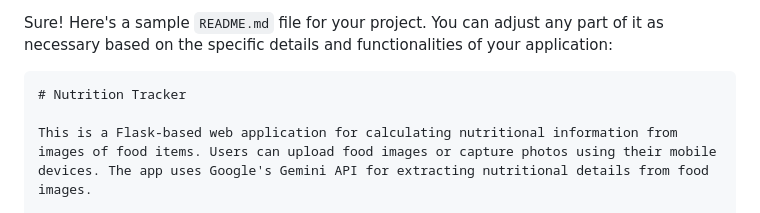
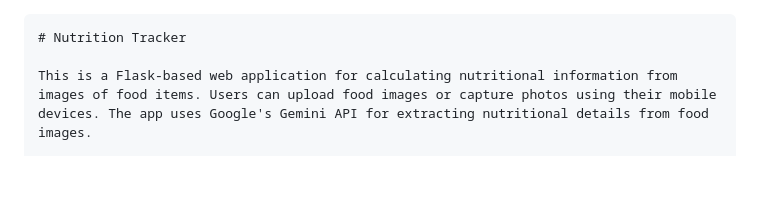
Before and after one commit to MUSTAFA892/Nutrition-Tracker, a Markdown page: README.md, the part around the change. Drawn GitHub-style; blank space fills up the shorter version.

Commit message:
completed the app

````diff
--- a/README.md
+++ b/README.md
@@ -1,4 +1,3 @@
-Sure! Here's a sample `README.md` file for your project. You can adjust any part of it as necessary based on the specific details and functionalities of your application:
 
 ```markdown
 # Nutrition Tracker
````
